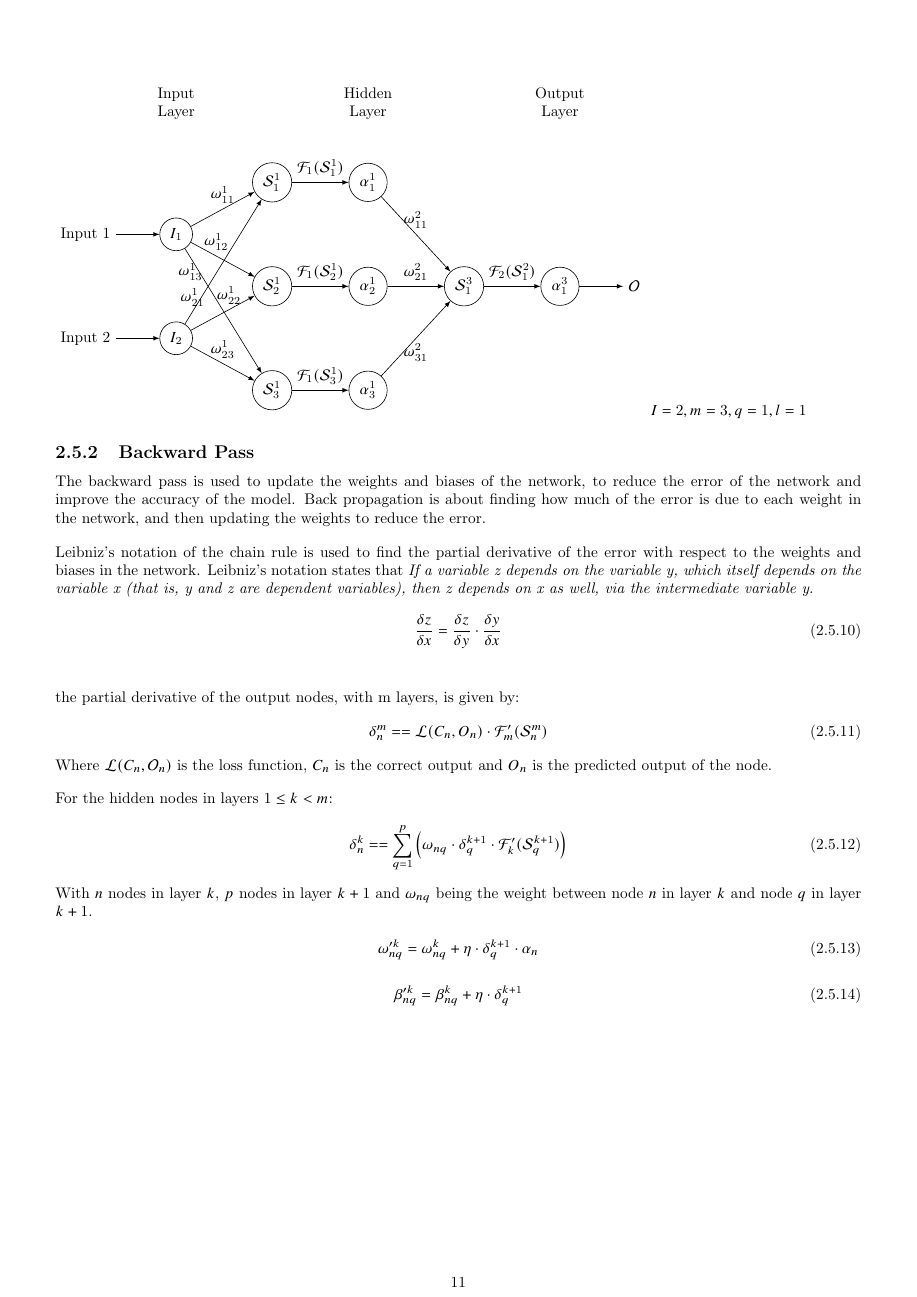
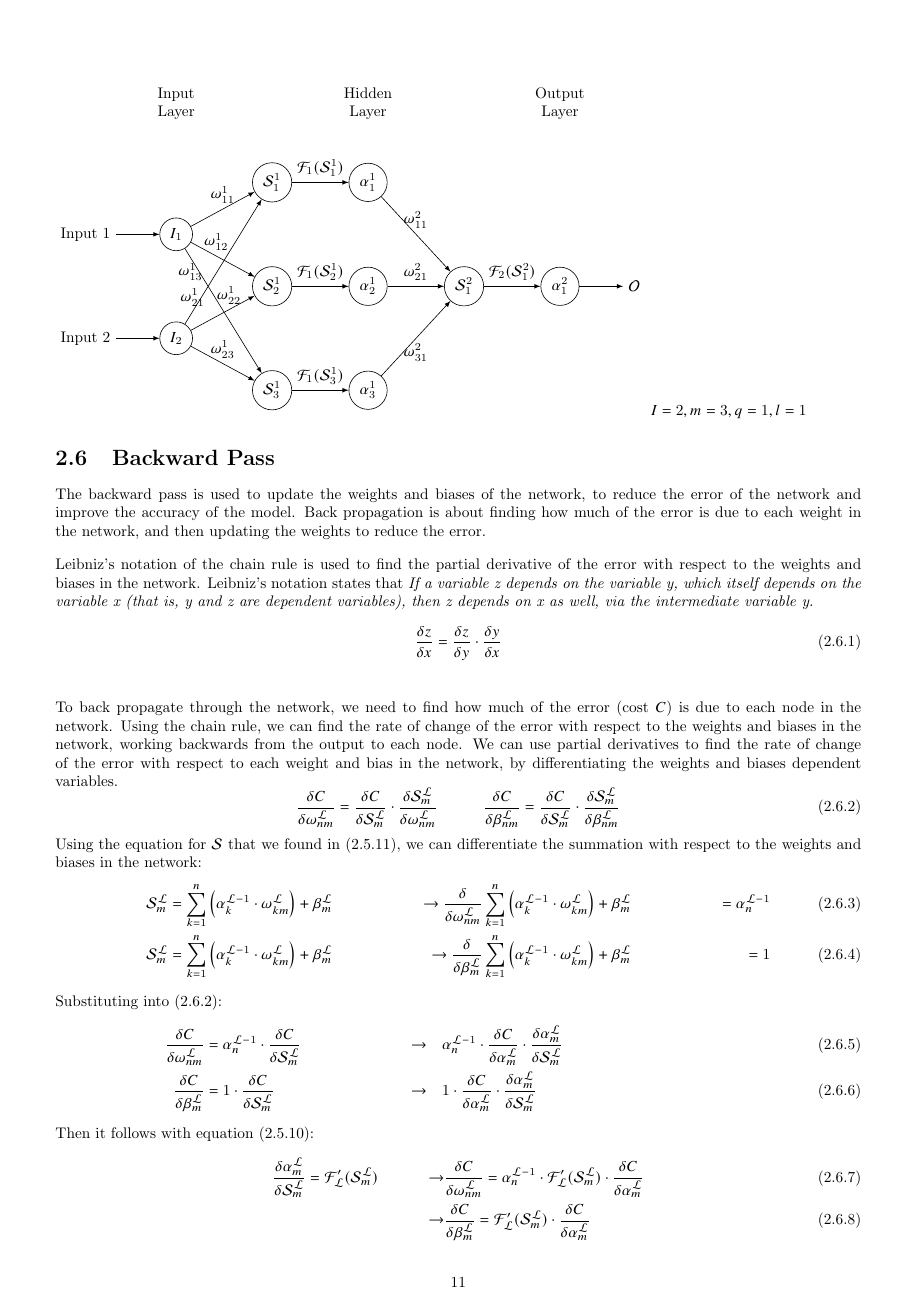
Before and after one commit to se-mason/MLP-Coursework, a LaTeX thesis (Report/Report.tex): page 12 of 13. The pictures show the PDF file Report/Report.pdf that the author committed with the source.

Commit message:
Forward and backward pass sections mostly done. need polish

```diff
--- a/Report/Report.tex
+++ b/Report/Report.tex
@@ -482 +479,2 @@ This is to refine parameters and theory before applying to multiple nodes and la
 
+For $n$ inputs, $m$ hidden nodes in layer $\mathcal{L}$ and $q$ output nodes.
@@ -495 +492,2 @@ The weight matrix $\omega$ is a $n\times m$ matrix, with each row representing t
 \begin{equation}
+    \text{Matrix }\omega^{1}\rightarrow \left[n\times m\right] : \omega^1 =
@@ -514,3 +511,4 @@ This correlates to the amount of hidden nodes in the network, a sum of weights m
 Each node in the hidden layer will have a bias term $\beta$.
 Formatting this as a matrix, we get a $1\times m$ matrix, which aligns with the dimensions matrix $\mathbf{I}\cdot\omega$ (2.5.3).
 \begin{equation}
+    \text{Matrix }\beta^{1}\rightarrow \left[1\times m\right] : \beta^{1}  =
@@ -518,3 +515,2 @@ Formatting this as a matrix, we get a $1\times m$ matrix, which aligns with the
         \begin{vmatrix}
-            \beta_1 ,& \beta_2 ,&\cdots, & \beta_m
-        \end{vmatrix}s
+            \beta_{1}^{1} ,& \beta_{2}^{1} ,&\cdots, & \beta_{m}^{1}
@@ -528 +525,3 @@ Applying the activation function $\mathcal{F}_1$ to the summation matrix $\mathc
     \text{Matrix }\alpha\rightarrow \left[1\times m\right] : \alpha  =
+    \mathcal{F}_1(\mathcal{S}^{1}) &= \mathcal{F}_1(\mathbf{I}\cdot\omega^{1} + \beta^{1})\\
+    \text{where }\mathcal{S}^1_m &= \sum_{k=1}^{n} \Big(\mathbf{I}_k\cdot\omega_{km}^{1}\Big) + \beta_{m}^{1}
@@ -536,2 +532,13 @@ The second weight matrix $\mu$ is a $m\times q$ matrix, with each row representi
-    \text{Matrix }\mu\rightarrow \left[m\times q\right] : \mu  =
+The weight matrix $\omega^{\mathcal{L}}$ is a $n\times m$ matrix, with each row representing the weights of a hidden node ($n$) in layer $\mathcal{L}-1$ to each connected node($m$) in layer $\mathcal{L}$.
+\begin{align}
+    \text{Matrix }\omega^{\mathcal{L}}\rightarrow \left[n\times m\right] : \omega^{\mathcal{L}} &=
         \begin{vmatrix}
+        \omega_{11}^{\mathcal{L}} ,& \omega_{12}^{\mathcal{L}} ,&\cdots, & \omega_{1m}^{\mathcal{L}} \\
+        \omega_{21}^{\mathcal{L}} ,& \ddots & & \omega_{2m}^{\mathcal{L}} \\
+        \vdots  & &\ddots & \vdots  \\
+        \omega_{n1}^{\mathcal{L}} ,& \omega_{n2}^{\mathcal{L}} ,&\cdots, & \omega_{nm}^{\mathcal{L}} \\
+        \end{vmatrix}\\
+        \\
+        \text{Matrix }\beta^{\mathcal{L}}\rightarrow \left[1\times m\right] : \beta^{\mathcal{L}}  &=
+        \begin{vmatrix}
+            \beta_{1}^{\mathcal{L}} \hspace{4pt},& \beta_{2}^{\mathcal{L}}\hspace{4pt} ,&\cdots, & \beta_{m}^{\mathcal{L}\hspace{4pt}}
@@ -548 +549,0 @@ This correlates to the amount of nodes in the output layer, where each object in
-    \text{Matrix }\alpha\cdot\mu\rightarrow \left[1\times m\right]\cdot\left[m\times q\right]\rightarrow \left[1\times q\right] : \alpha\cdot\mu  =
@@ -553 +554,6 @@ This correlates to the amount of nodes in the output layer, where each object in
+    \text{Matrix }\alpha^{\mathcal{L}}\rightarrow \left[1\times m\right] : \alpha^{\mathcal{L}}  =
+    \mathcal{F}_\mathcal{L}(\mathcal{S}^{\mathcal{L}}) &= \mathcal{F}_{\mathcal{L}}\Big(\alpha^{\mathcal{L}-1}\cdot\omega^{\mathcal{L}} + \beta^{\mathcal{L}}\Big)\\
+    \text{where }\mathcal{S}^{\mathcal{L}}_{m} &= \sum_{k=1}^{n} \Big( \alpha_k^{\mathcal{L}-1}\cdot\omega^{\mathcal{L}}_{km} \Big) + \beta^{\mathcal{L}}_{m}
+\end{align}
+\textit{Note that $\mathcal{F}_\mathcal{L}$ is the activation function at layer $\mathcal{L}$.}
 \newline
@@ -558 +559,0 @@ Matrix $\rho$ is the bias matrix for the output layer, with dimensions $1\times
-            \rho_1, & \rho_2, & \cdots & \rho_q
@@ -566,2 +562,3 @@ Applying the activation function $\mathcal{F}_2$ to the summation matrix $\mathc
 \begin{equation}
     \text{Output }\rightarrow \left[1\times q\right] : \mathcal{O}_{q}  =
+    \mathcal{F}_\mathcal{L}(\mathcal{S}^{\mathcal{L}}) = \mathcal{F}_\mathcal{L}(\alpha^{\mathcal{L}-1}\cdot\omega^{\mathcal{L}} + \beta^{\mathcal{L}})
@@ -639,8 +635,15 @@ Leibniz's notation states that \textit{If a variable z depends on the variable y
 \end{align}
 \vspace{1em}
 \newline
-the partial derivative of the output nodes, with m layers, is given by:
+To back propagate through the network, we need to find how much of the error (cost $C$) is due to each node in the network.
+Using the chain rule, we can find the rate of change of the error with respect to the weights and biases in the network, working backwards from the output to each node.
+We can use partial derivatives to find the rate of change of the error with respect to each weight and bias in the network, by differentiating the weights and biases dependent variables.
 \begin{equation}
-    \delta^{m}_{n} =  =\mathcal{L}(C_{n},O_{n})\cdot\mathcal{F}'_{m}(\mathcal{S}^{m}_{n})
+    \frac{\delta C}{\delta \omega^{\mathcal{L}}_{nm}} = \frac{\delta C}{\delta \mathcal{S}^{\mathcal{L}}_m}\cdot\frac{\delta \mathcal{S}^{\mathcal{L}}_m}{\delta \omega^{\mathcal{L}}_{nm}} \hspace{30pt}
+    \frac{\delta C}{\delta \beta^{\mathcal{L}}_{nm}} = \frac{\delta C}{\delta \mathcal{S}^{\mathcal{L}}_m}\cdot\frac{\delta \mathcal{S}^{\mathcal{L}}_m}{\delta \beta^{\mathcal{L}}_{nm}}
 \end{equation}
-Where $\mathcal{L}(C_{n},\mathcal{O}_{n})$ is the loss function, $C_{n}$ is the correct output and $O_{n}$ is the predicted output of the node.
+Using the equation for $\mathcal{S}$ that we found in (2.5.11), we can differentiate the summation with respect to the weights and biases in the network:
+\begin{align}
+    \mathcal{S}^{\mathcal{L}}_{m} &= \sum_{k=1}^{n} \Big( \alpha_k^{\mathcal{L}-1}\cdot\omega^{\mathcal{L}}_{km} \Big) + \beta^{\mathcal{L}}_{m} &\rightarrow
+    \frac{\delta}{\delta \omega^{\mathcal{L}}_{nm}} \sum_{k=1}^{n} \Big( \alpha_k^{\mathcal{L}-1}\cdot\omega^{\mathcal{L}}_{km} \Big) &+ \beta^{\mathcal{L}}_{m} &=
+    \alpha_{n}^{\mathcal{L}-1}\\
@@ -647,2 +654,21 @@ Where $\mathcal{L}(C_{n},\mathcal{O}_{n})$ is the loss function, $C_{n}$ is the
+\begin{align}
+    \frac{\delta C}{\delta \omega^{\mathcal{L}}_{nm}} &=  \alpha_{n}^{\mathcal{L}-1} \cdot\frac{\delta C}{\delta \mathcal{S}^{\mathcal{L}}_m}  &\rightarrow& \hspace{10pt}\alpha_{n}^{\mathcal{L}-1} \cdot\frac{\delta C}{\delta \alpha^{\mathcal{L}}_m}\cdot\frac{\delta \alpha^{\mathcal{L}}_m}{\delta \mathcal{S}^{\mathcal{L}}_m} \\
+    \frac{\delta C}{\delta \beta^{\mathcal{L}}_{m}} &= 1 \cdot\frac{\delta C}{\delta \mathcal{S}^{\mathcal{L}}_m} &\rightarrow& \hspace{10pt}1 \cdot\frac{\delta C}{\delta \alpha^{\mathcal{L}}_m}\cdot\frac{\delta \alpha^{\mathcal{L}}_m}{\delta \mathcal{S}^{\mathcal{L}}_m}\qquad \qquad \qquad \qquad \qquad \qquad \qquad
+\end{align}
+Then it follows with equation (2.5.10):
+\begin{align}
+    \frac{\delta \alpha^{\mathcal{L}}_m}{\delta \mathcal{S}^{\mathcal{L}}_m} = \mathcal{F}'_{\mathcal{L}}(\mathcal{S}^{\mathcal{L}}_m)\hspace{30pt}\rightarrow&  \frac{\delta C}{\delta \omega^{\mathcal{L}}_{nm}} = \alpha_{n}^{\mathcal{L}-1} \cdot \mathcal{F}'_{\mathcal{L}}(\mathcal{S}^{\mathcal{L}}_m) \cdot \frac{\delta C}{\delta \alpha^{\mathcal{L}}_m}\\
+    \rightarrow& \frac{\delta C}{\delta \beta^{\mathcal{L}}_{m}} = \mathcal{F}'_{\mathcal{L}}(\mathcal{S}^{\mathcal{L}}_m) \cdot \frac{\delta C}{\delta \alpha^{\mathcal{L}}_m}
+\end{align}
+As we are moving backwards through the network, we use the same theory that the gradient at the node is the sum of the gradients of the weights it is connected to:
+\begin{align}
+    \frac{\delta C}{\delta \alpha^{\mathcal{L}}_m} = \sum_{p=1}^{q}\Big(\frac{\delta C}{\delta \omega^{\mathcal{L}+1}_{mp}}\Big) = \delta^{\mathcal{L}+1}_{q}
+\end{align}
+What we just derived is the delta value of a node. Its the cumulative error of that node, and the error of the nodes it is connected to, propagated back through the network.
+Finally substituting this back into (2.6.7) and (2.6.8) we get the following:
+\begin{align}
+    \frac{\delta C}{\delta \omega^{\mathcal{L}}_{nm}} &= \alpha_{n}^{\mathcal{L}-1} \cdot \mathcal{F}'_{\mathcal{L}}(\mathcal{S}^{\mathcal{L}}_m) \cdot \delta^{\mathcal{L}+1}_{q}\\
+    \frac{\delta C}{\delta \beta^{\mathcal{L}}_{m}} &= \mathcal{F}'_{\mathcal{L}}(\mathcal{S}^{\mathcal{L}}_m)\cdot\delta^{\mathcal{L}+1}_{q}
+\end{align}
 \vspace{1em}
 \newline
@@ -650,5 +676,6 @@ For the hidden nodes in layers $1\leq k < m$:
 \begin{equation}
-    \delta^{k}_{n} = = \sum_{q=1}^{p}\Big(\omega_{nq}\cdot\delta^{k+1}_{q}\cdot \mathcal{F}'_{k}(\mathcal{S}^{k+1}_{q})\Big)
+    \delta^{m}_{n} = C(E_{n},O_{n})
 \end{equation}
-With $n$ nodes in layer $k$, $p$ nodes in layer $k+1$ and $\omega_{nq}$ being the weight between node $n$ in layer $k$ and node $q$ in layer $k+1$.
-%tikz graph%
+Where $C(C_{n},\mathcal{O}_{n})$ is the loss function, $E_{n}$ is the expected output and $O_{n}$ is the predicted output of the node.
+\vspace{1em}
+\newline
@@ -662 +685,6 @@ With $n$ nodes in layer $k$, $p$ nodes in layer $k+1$ and $\omega_{nq}$ being th
 \begin{equation}
+    \delta^{k}_{n} = \sum_{q=1}^{p}\Big(\omega^{k+1}_{nq}\cdot\delta^{k+1}_{q}\Big)
+\end{equation}
+With $n$ nodes in layer $k$, $p$ nodes in layer $k+1$ and $\omega_{nq}^{k+1}$ being the weight between node $n$ in layer $k$ and node $q$ in layer $k+1$.
+\vspace{1em}
+\newline
@@ -664,3 +694,5 @@ With $n$ nodes in layer $k$, $p$ nodes in layer $k+1$ and $\omega_{nq}$ being th
+\begin{equation}
+    \omega'^{k}_{nq} = \omega^{k}_{nq} + \eta\cdot\delta^{k}_{q}\cdot\alpha_{n}^{k-1} \cdot\mathcal{F}'_{m}(\mathcal{S}^{k}_{q})
 \end{equation}
 
 \begin{equation}
```
Also changed, not shown: Report/Report.pdf, Report/Report.tex (91 more changed lines).
